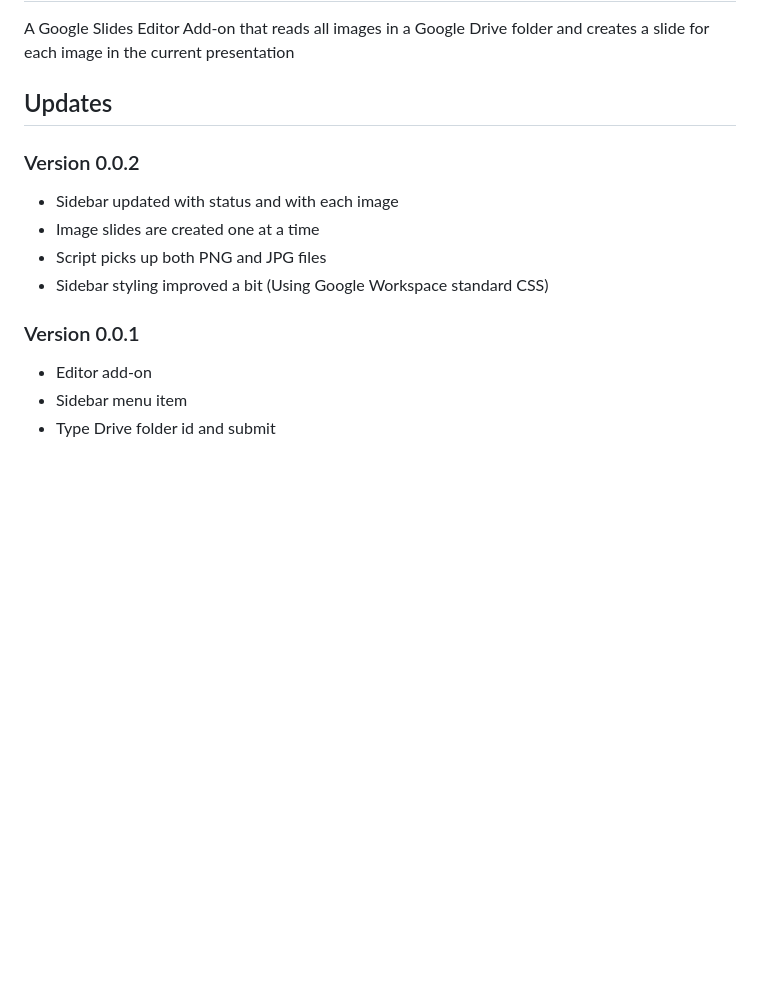
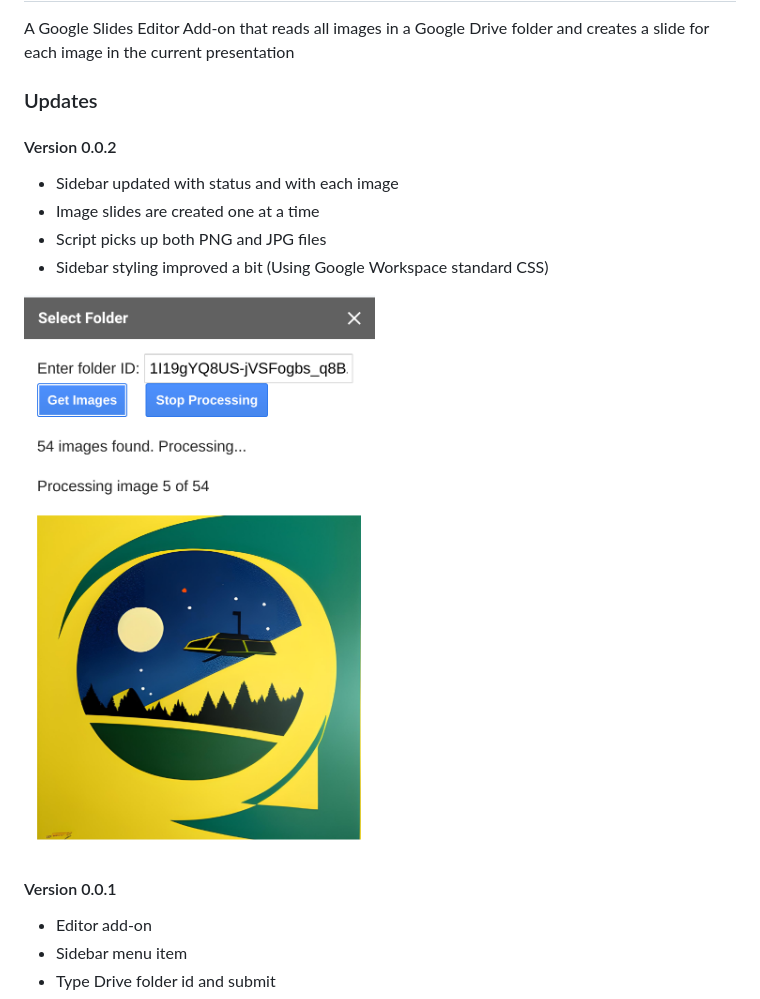
Before and after one commit to tailorvj/CreateSlidesFromDriveFolder, a Markdown page: README.md, the part around the change. Rendered like a GitHub page; pictures changed too: img/20230822-sidebar-v0.0.2.png (added); blank space fills up the shorter version.

Commit message:
added v0.0.2 sidebar screenshot

```diff
--- a/README.md
+++ b/README.md
@@ -2,9 +2,9 @@
 
 A Google Slides Editor Add-on that reads all images in a Google Drive folder and creates a slide for each image in the current presentation
 
-## Updates
+### Updates
 
-### Version 0.0.2
+#### Version 0.0.2
 
 - Sidebar updated with status and with each image
 - Image slides are created one at a time
@@ -12,7 +12,9 @@ A Google Slides Editor Add-on that reads all images in a Google Drive folder and
 - Sidebar styling improved a bit (Using Google Workspace standard CSS)
 
 
-### Version 0.0.1
+![Sidebar Version 0.0.2](img/20230822-sidebar-v0.0.2.png)
+
+#### Version 0.0.1
 
 - Editor add-on
 - Sidebar menu item
```
